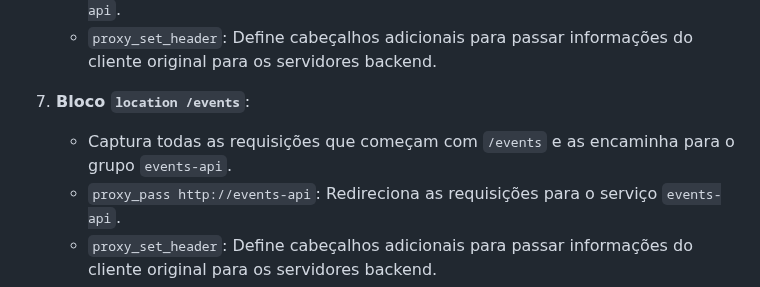
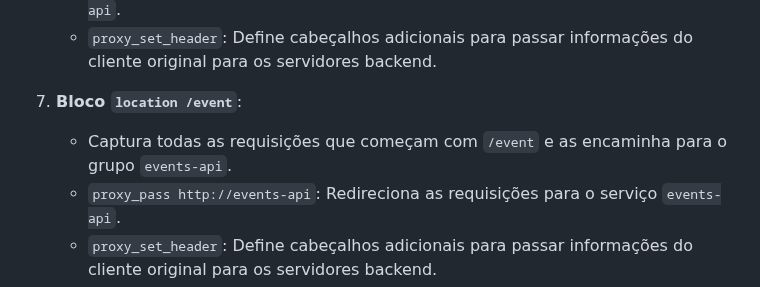
Before and after one commit to lyorrei-inteli/flask-maturity-2, a Markdown page: README.md, the part around the change. Rendered like a GitHub page.

```diff
--- a/README.md
+++ b/README.md
@@ -119,8 +119,8 @@ http {
     - `proxy_pass http://users-api`: Redireciona as requisições para o serviço `users-api`.
     - `proxy_set_header`: Define cabeçalhos adicionais para passar informações do cliente original para os servidores backend.
 
-7. **Bloco `location /events`**:
-    - Captura todas as requisições que começam com `/events` e as encaminha para o grupo `events-api`.
+7. **Bloco `location /event`**:
+    - Captura todas as requisições que começam com `/event` e as encaminha para o grupo `events-api`.
     - `proxy_pass http://events-api`: Redireciona as requisições para o serviço `events-api`.
     - `proxy_set_header`: Define cabeçalhos adicionais para passar informações do cliente original para os servidores backend.
 
```
